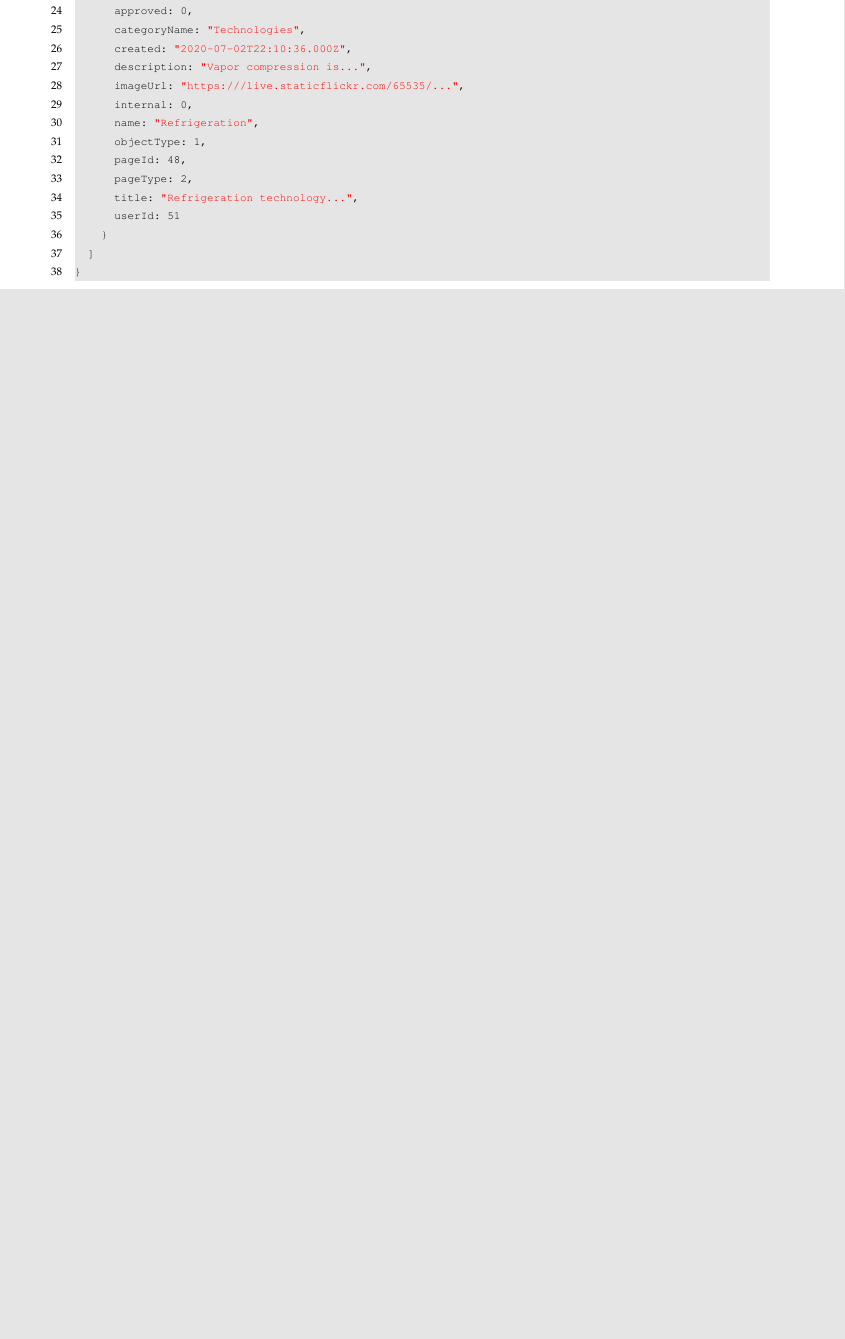
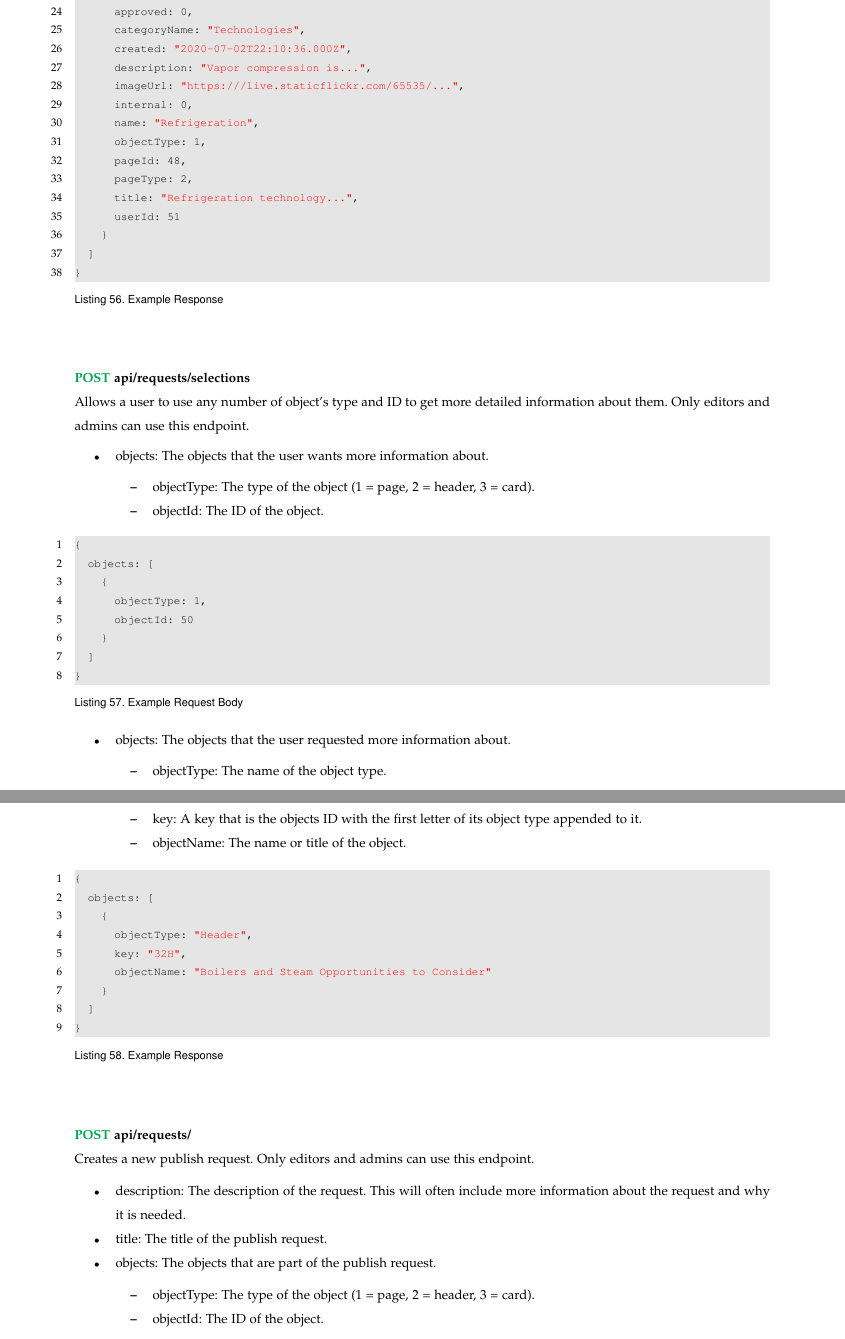
Before and after one commit to osu-cass/eec-walkthrough-react, a LaTeX paper (specifications/LaTex/main.tex): part of page 33 of 34 before the commit and two parts of pages 34 and 35 of 37 after it, the two joined at a grey line, cut so that both start at the same text, the shorter picture padded with empty space. The pictures show the PDF file specifications/EEC_API.pdf that the author committed with the source.

Commit message:
Add the rest of the request endpoints to API specification

```diff
--- a/specifications/LaTex/main.tex
+++ b/specifications/LaTex/main.tex
@@ -1529,3 +1549,57 @@ Gets all the data related to the specific request. Only editors and admins can u
 \\~\\
 
 
+\noindent
+\textbf{\textcolor{Green}{POST} api/requests/selections} \\
+Allows a user to use any number of object's type and ID to get more detailed information about them. Only editors and admins can use this endpoint.
+\begin{itemize}
+    \item objects: The objects that the user wants more information about.
+    \begin{itemize}
+        \item objectType: The type of the object (1 = page, 2 = header, 3 = card).
+        \item objectId: The ID of the object.
+    \end{itemize}
+\end{itemize}
+\begin{lstlisting}[caption=Example Request Body]
+{
+  objects: [
+    {
+      objectType: 1,
+      objectId: 50
+    }
+  ]
+}
+\end{lstlisting}
+\begin{itemize}
+    \item objects: The objects that the user requested more information about.
+    \begin{itemize}
+        \item objectType: The name of the object type.
+        \item key: A key that is the objects ID with the first letter of its object type appended to it.
+        \item objectName: The name or title of the object.
+    \end{itemize}
+\end{itemize}
+\begin{lstlisting}[caption=Example Response]
+{
+  objects: [
+    {
+      objectType: "Header",
+      key: "32H",
+      objectName: "Boilers and Steam Opportunities to Consider"
+    }
+  ]
+}
+\end{lstlisting}
+\\~\\
+
+
+\noindent
+\textbf{\textcolor{Green}{POST} api/requests/} \\
+Creates a new publish request. Only editors and admins can use this endpoint.
+\begin{itemize}
+    \item description: The description of the request. This will often include more information about the request and why it is needed.
+    \item title: The title of the publish request.
+    \item objects: The objects that are part of the publish request.
+    \begin{itemize}
+        \item objectType: The type of the object (1 = page, 2 = header, 3 = card).
+        \item objectId: The ID of the object.
+    \end{itemize}
+\end{itemize}
@@ -1531,0 +1610,51 @@ Gets all the data related to the specific request. Only editors and admins can u
+  objects: [
+    {
+      objectType: 3,
+      objectId: 168
+    }
+  ]
+}
+\end{lstlisting}
+\begin{itemize}
+    \item insertId: The ID of the new publish request.
+\end{itemize}
+\begin{lstlisting}[caption=Example Response]
+{
+  insertId: 4
+}
+\end{lstlisting}
+\\~\\
+
+
+\noindent
+\textbf{\textcolor{Green}{POST} api/requests/comment/:requestId} \\
+Creates a new comment on a publish request. Only editors and admins can use this endpoint.
+\begin{itemize}
+    \item requestId: The ID of the publish request to add a comment to.
+    \item comment: The actual text of the comment.
+    \item status: The type of comment (0 = comment, 1 = suggest change, 2 = approval).
+\end{itemize}
+\begin{lstlisting}[caption=Example Request Body]
+{
+  comment: "Did you want to do anything else with the 5th card?",
+  status: "0"
+}
+\end{lstlisting}
+\begin{itemize}
+    \item insertId: The ID of the new comment.
+\end{itemize}
+\begin{lstlisting}[caption=Example Response]
+{
+  insertId: 4
+}
+\end{lstlisting}
+\\~\\
+
+
+\noindent
+\textbf{\textcolor{Maroon}{DELETE} api/requests/:requestId} \\
+Deletes a publish request. Only the creator of the request and admins can use this endpoint.
+\begin{itemize}
+  \item requestId: The ID of the publish request to delete.
+  \item affectedRows: The number of table rows affected by this action.
+\end{itemize}
@@ -1531,0 +1669,7 @@ Gets all the data related to the specific request. Only editors and admins can u
+\noindent
+\textbf{\textcolor{Green}{POST} api/requests/accept/:requestId} \\
+Accepts the publish request. This causes all of the objects that are part of the publish request to become published. Only an admins can use this endpoint.
+\begin{itemize}
+    \item requestId: The ID of the publish request to accept.
+    \item objectsApproved: The number of objects that were published by the request.
+\end{itemize}
```
Also changed, not shown: specifications/EEC_API.pdf, specifications/LaTex/main.tex (86 more changed lines), 2 other files.
